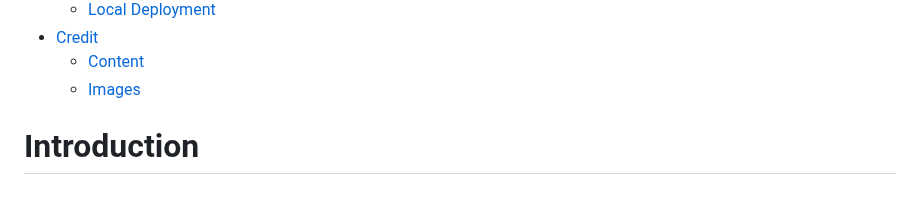
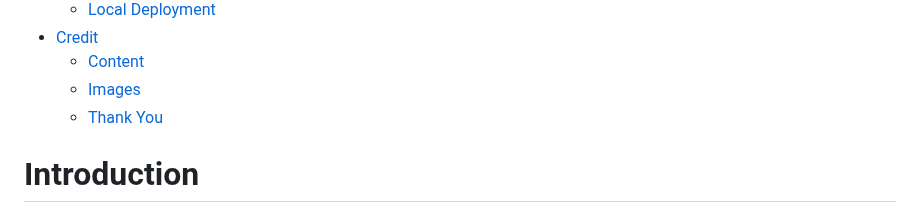
Before and after one commit to JorgenDIF/sofiatlaktarentifo, a Markdown page: README.md, the part around the change. Drawn GitHub-style.

Commit message:
fixed the last with readme

```diff
--- a/README.md
+++ b/README.md
@@ -34,7 +34,7 @@
 *   [Credit](#credit)
      * [Content](#credit-content)
      * [Images](#images)
-
+     * [Thank You](thank-you)
 
 
 <a id=introduction></a>
```
